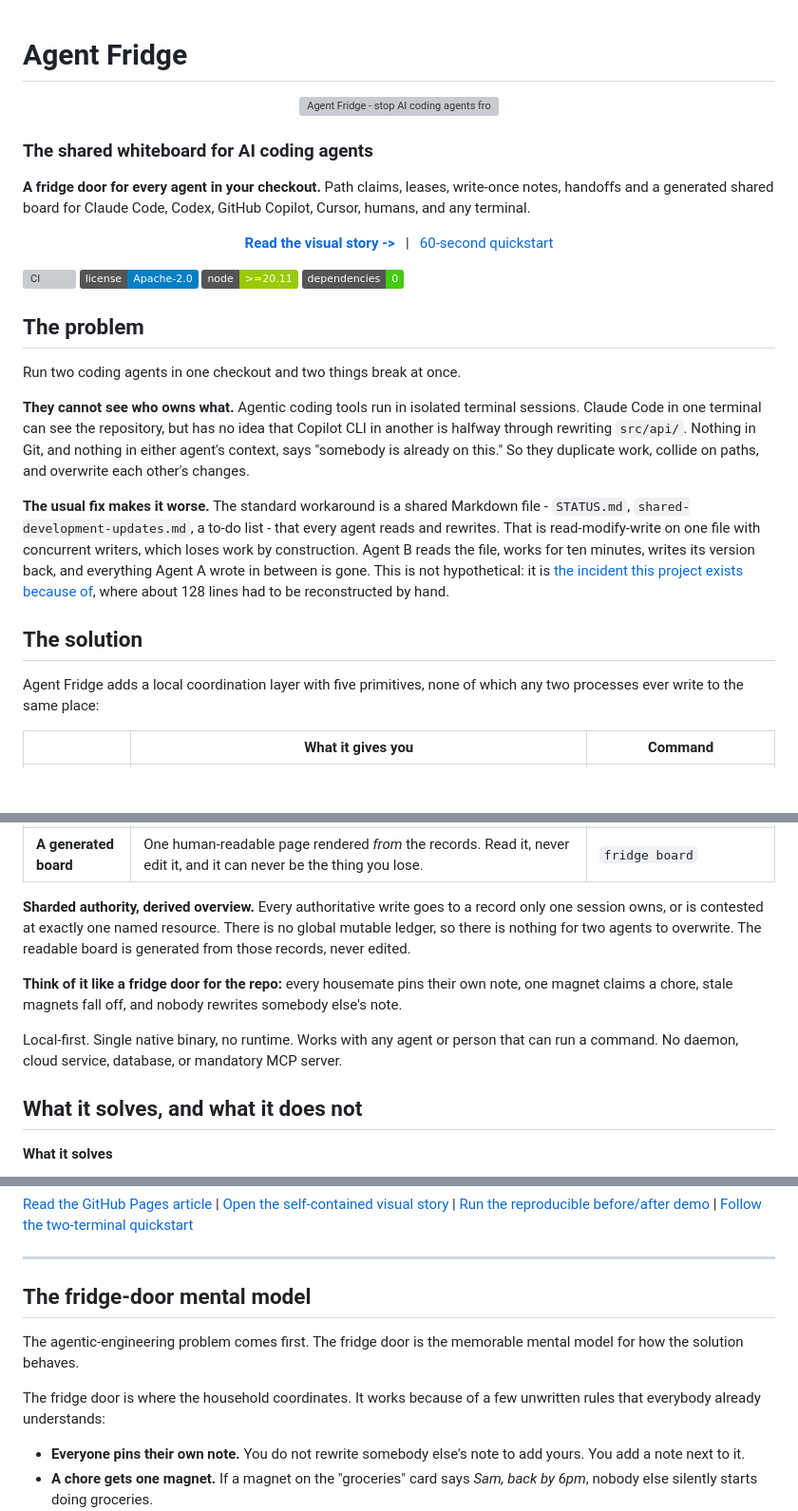
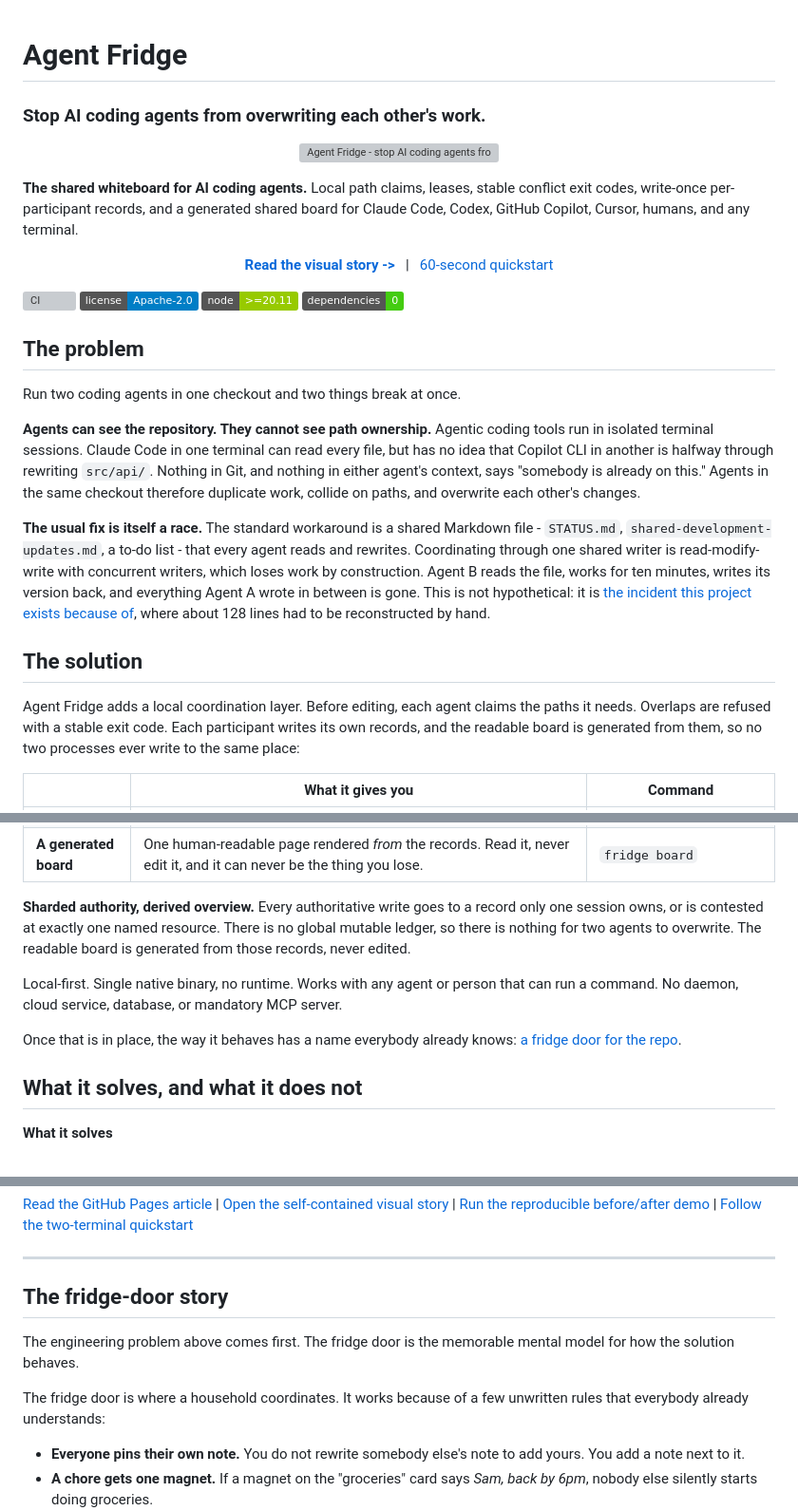
Before and after one commit to RagnarPitla/agent-fridge, a Markdown page: README.md, 3 parts joined by grey strips. Shown at 95% size. GitHub-like rendering; badges without logos; blank space fills up the shorter version; grey boxes are pictures that could not be loaded.

Commit message:
docs: lead the README with the concurrency problem, then the metaphor
Reorders the top of the README so the engineering problem is stated before
the explanatory story:

1. Hero: Agent Fridge - Stop AI coding agents from overwriting each other's
   work.
2. The problem: agents can see the repository but cannot see path ownership,
   and coordinating through one shared Markdown file is itself a race.
3. The solution: local path claims, leases, stable conflict exit codes,
   write-once per-participant records, a generated board, and no daemon,
   cloud service, database or mandatory MCP server.
4. Then the fridge-door story, as the mental model for how it behaves.

The fridge-door teaser is removed from the solution section so the lead stays
engineering-first; the metaphor now has one home, linked from the solution.

User-facing naming is Agent Fridge throughout. The compatibility surface is
deliberately untouched: repository slug agent-fridge, CLI fridge, state
directory .fridge, protocol wcp/0.1. Remaining FridgeBoard strings are the
historical NOTICE and CHANGELOG entries plus the test that bans the stale URL.

Co-authored-by: Copilot <223556219+Copilot@users.noreply.github.com>

```diff
--- a/README.md
+++ b/README.md
@@ -1,14 +1,15 @@
 # Agent Fridge
+
+### Stop AI coding agents from overwriting each other's work.
 
 <p align="center">
   <img src="./docs/assets/agent-fridge-hero.svg" alt="Agent Fridge - stop AI coding agents from overwriting each other's work" width="980">
 </p>
 
-### The shared whiteboard for AI coding agents
-
-**A fridge door for every agent in your checkout.** Path claims, leases,
-write-once notes, handoffs and a generated shared board for Claude Code, Codex,
-GitHub Copilot, Cursor, humans, and any terminal.
+**The shared whiteboard for AI coding agents.** Local path claims, leases,
+stable conflict exit codes, write-once per-participant records, and a generated
+shared board for Claude Code, Codex, GitHub Copilot, Cursor, humans, and any
+terminal.
 
 <p align="center">
   <a href="https://ragnarpitla.github.io/agent-fridge/"><strong>Read the visual story -&gt;</strong></a>
@@ -25,16 +26,17 @@ GitHub Copilot, Cursor, humans, and any terminal.
 
 Run two coding agents in one checkout and two things break at once.
 
-**They cannot see who owns what.** Agentic coding tools run in isolated terminal
-sessions. Claude Code in one terminal can see the repository, but has no idea
-that Copilot CLI in another is halfway through rewriting `src/api/`. Nothing in
-Git, and nothing in either agent's context, says "somebody is already on this."
-So they duplicate work, collide on paths, and overwrite each other's changes.
+**Agents can see the repository. They cannot see path ownership.** Agentic
+coding tools run in isolated terminal sessions. Claude Code in one terminal can
+read every file, but has no idea that Copilot CLI in another is halfway through
+rewriting `src/api/`. Nothing in Git, and nothing in either agent's context,
+says "somebody is already on this." Agents in the same checkout therefore
+duplicate work, collide on paths, and overwrite each other's changes.
 
-**The usual fix makes it worse.** The standard workaround is a shared Markdown
+**The usual fix is itself a race.** The standard workaround is a shared Markdown
 file - `STATUS.md`, `shared-development-updates.md`, a to-do list - that every
-agent reads and rewrites. That is read-modify-write on one file with concurrent
-writers, which loses work by construction. Agent B reads the file, works for ten
+agent reads and rewrites. Coordinating through one shared writer is
+read-modify-write with concurrent writers, which loses work by construction. Agent B reads the file, works for ten
 minutes, writes its version back, and everything Agent A wrote in between is
 gone. This is not hypothetical: it is [the incident this project exists because
 of](#the-actual-failure-this-prevents), where about 128 lines had to be
@@ -42,8 +44,10 @@ reconstructed by hand.
 
 ## The solution
 
-Agent Fridge adds a local coordination layer with five primitives, none of which
-any two processes ever write to the same place:
+Agent Fridge adds a local coordination layer. Before editing, each agent claims
+the paths it needs. Overlaps are refused with a stable exit code. Each
+participant writes its own records, and the readable board is generated from
+them, so no two processes ever write to the same place:
 
 | | What it gives you | Command |
 | --- | --- | --- |
@@ -58,13 +62,12 @@ record only one session owns, or is contested at exactly one named resource.
 There is no global mutable ledger, so there is nothing for two agents to
 overwrite. The readable board is generated from those records, never edited.
 
-**Think of it like a fridge door for the repo:** every housemate pins their own
-note, one magnet claims a chore, stale magnets fall off, and nobody rewrites
-somebody else's note.
-
 Local-first. Single native binary, no runtime. Works with any agent or person
 that can run a command. No daemon, cloud service, database, or mandatory MCP
 server.
+
+Once that is in place, the way it behaves has a name everybody already knows:
+[a fridge door for the repo](#the-fridge-door-story).
 
 ## What it solves, and what it does not
 
@@ -129,12 +132,12 @@ Herdr, tmux, or plain terminals.
 
 ---
 
-## The fridge-door mental model
+## The fridge-door story
 
-The agentic-engineering problem comes first. The fridge door is the memorable
+The engineering problem above comes first. The fridge door is the memorable
 mental model for how the solution behaves.
 
-The fridge door is where the household coordinates. It works because of a few
+The fridge door is where a household coordinates. It works because of a few
 unwritten rules that everybody already understands:
 
 - **Everyone pins their own note.** You do not rewrite somebody else's note to
```
Also changed, not shown: CHANGELOG.md (+6 -0 lines).
